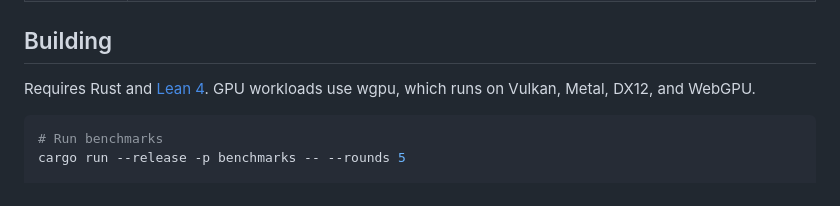
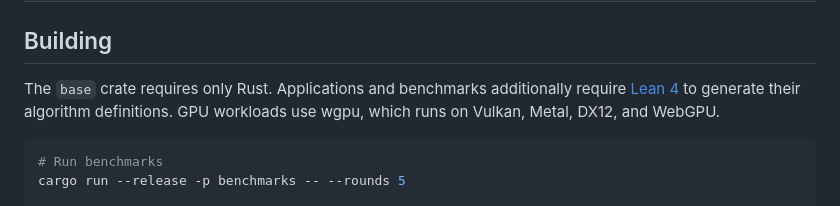
Before and after one commit to unnamedlambda/base, a Markdown page: README.md, the part around the change. GitHub-like rendering.

Commit message:
Clarify Rust vs Lean4 requirements.

````diff
--- a/README.md
+++ b/README.md
@@ -191,7 +191,7 @@ Cranelift IR can call these directly via `%cl_*` function references:
 
 ## Building
 
-Requires Rust and [Lean 4](https://leanprover.github.io/lean4/doc/setup.html). GPU workloads use wgpu, which runs on Vulkan, Metal, DX12, and WebGPU.
+The `base` crate requires only Rust. Applications and benchmarks additionally require [Lean 4](https://leanprover.github.io/lean4/doc/setup.html) to generate their algorithm definitions. GPU workloads use wgpu, which runs on Vulkan, Metal, DX12, and WebGPU.
 
 ```bash
 # Run benchmarks
````
